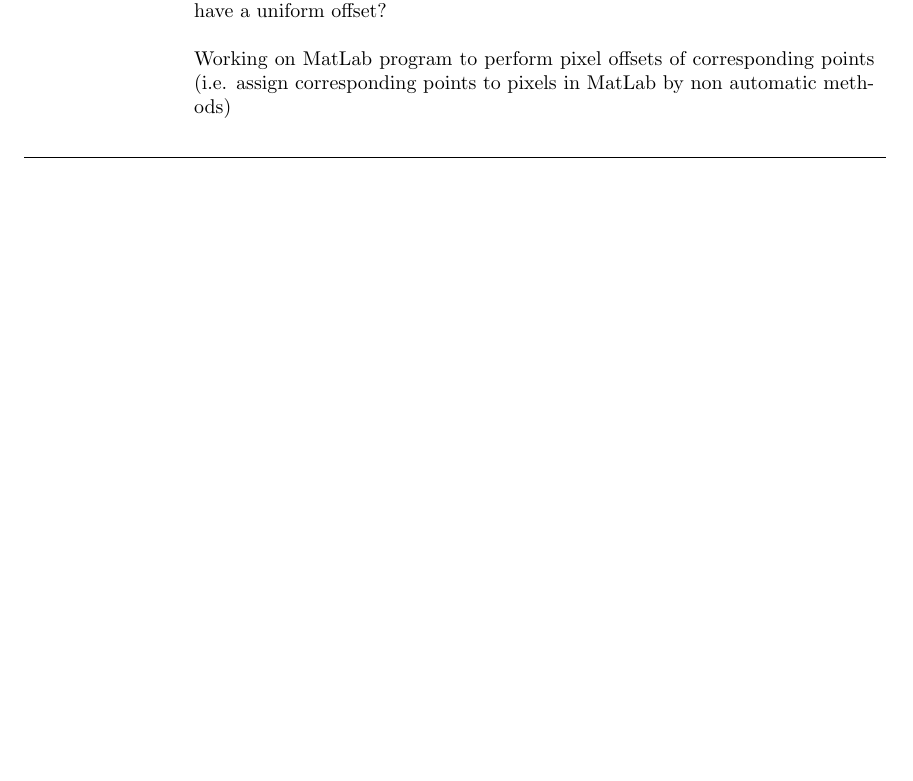
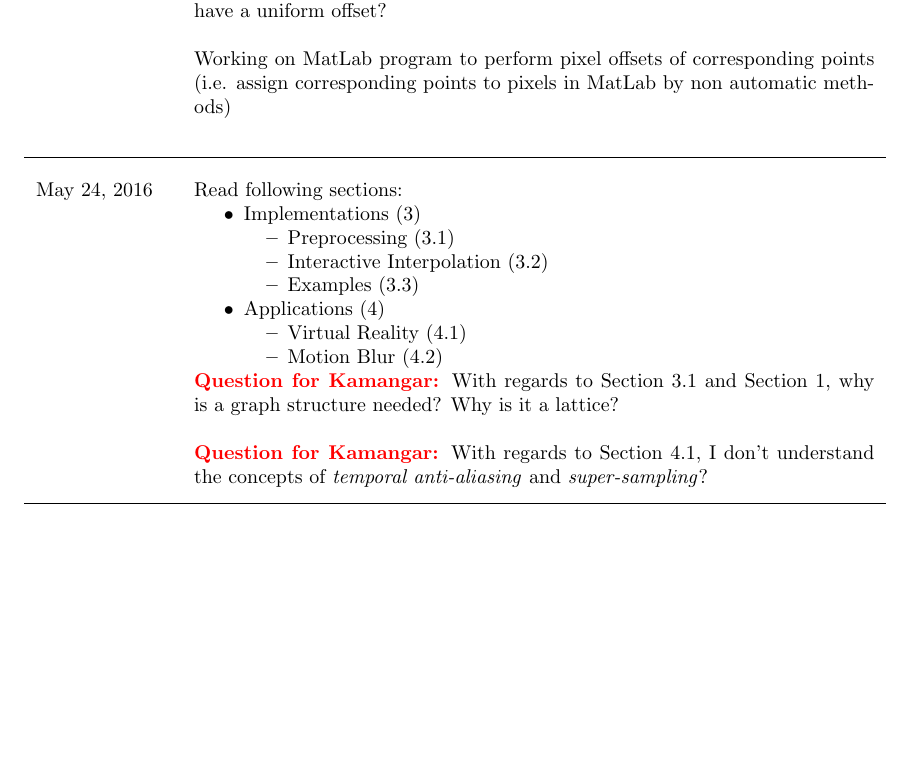
Before and after one commit to WoodMath/latex, a LaTeX document (researchlog/researchlog.tex): part of page 3 of 4, cut so that both start at the same text, the shorter picture padded with empty space. Compiled offline with pdfLaTeX.

Commit message:
Added daily notes

```diff
--- a/researchlog/researchlog.tex
+++ b/researchlog/researchlog.tex
@@ -221,6 +221,25 @@ Working on MatLab program to perform pixel offsets of corresponding points (i.e.
 
 
 		}
+		\logentry{5}{24}{2016}{
+			Read following sections:
+			\begin{itemize}
+				\item Implementations (3)
+				\begin{itemize}
+					\item Preprocessing (3.1)
+					\item Interactive Interpolation (3.2)
+					\item Examples (3.3)
+				\end{itemize}
+				\item Applications (4)
+				\begin{itemize}
+					\item Virtual Reality (4.1)
+					\item Motion Blur (4.2)
+				\end{itemize}
+			\end{itemize}
+			\quad\par
+			\Kamangar{With regards to Section 3.1 and Section 1, why is a graph structure needed? Why is it a lattice?}\newline\par
+			\Kamangar{With regards to Section 4.1, I don't understand the concepts of \textit{temporal anti-aliasing} and \textit{super-sampling}?}
+		}
 	\end{longtable}
 
 	\newpage
```
Also changed, not shown: researchlog/researchlog.pdf.
